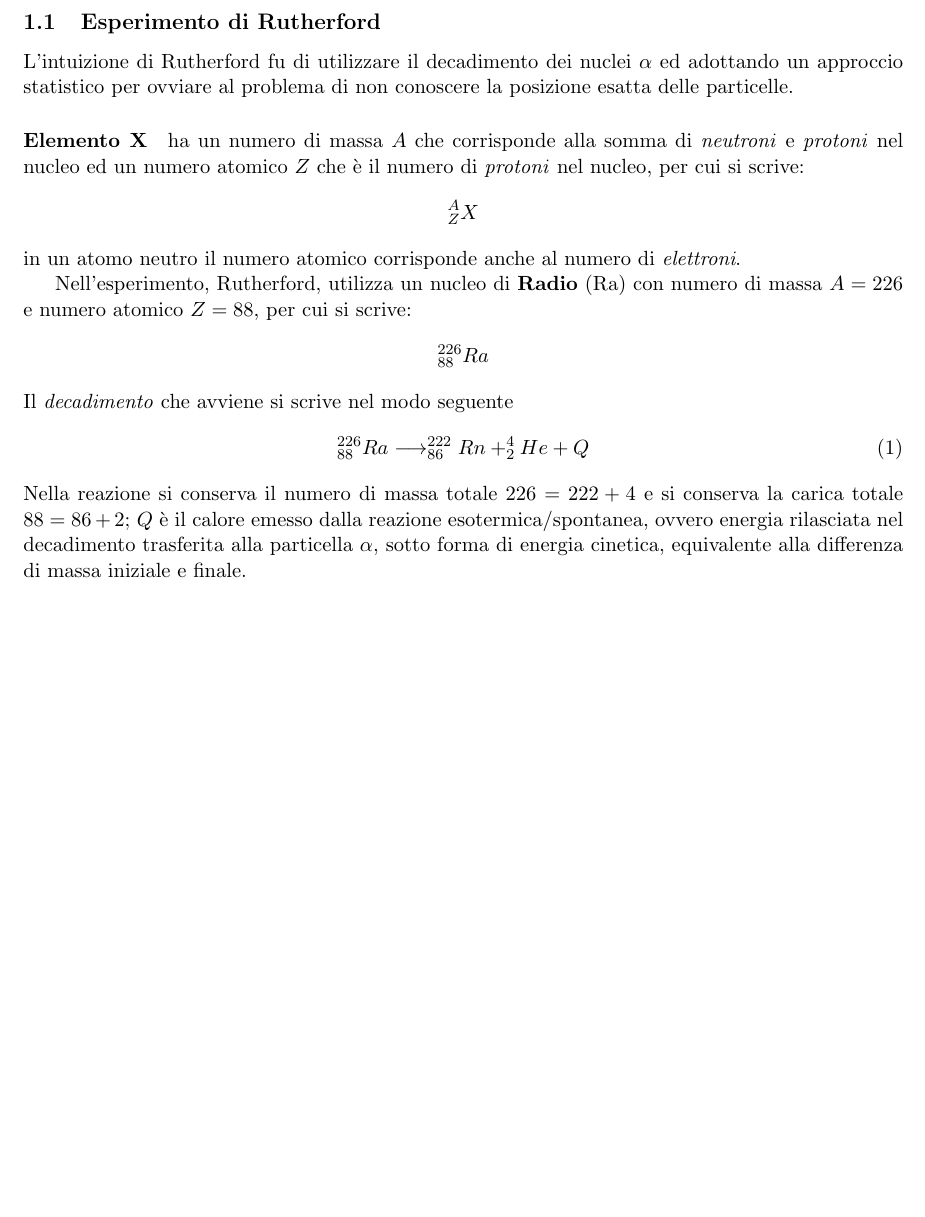
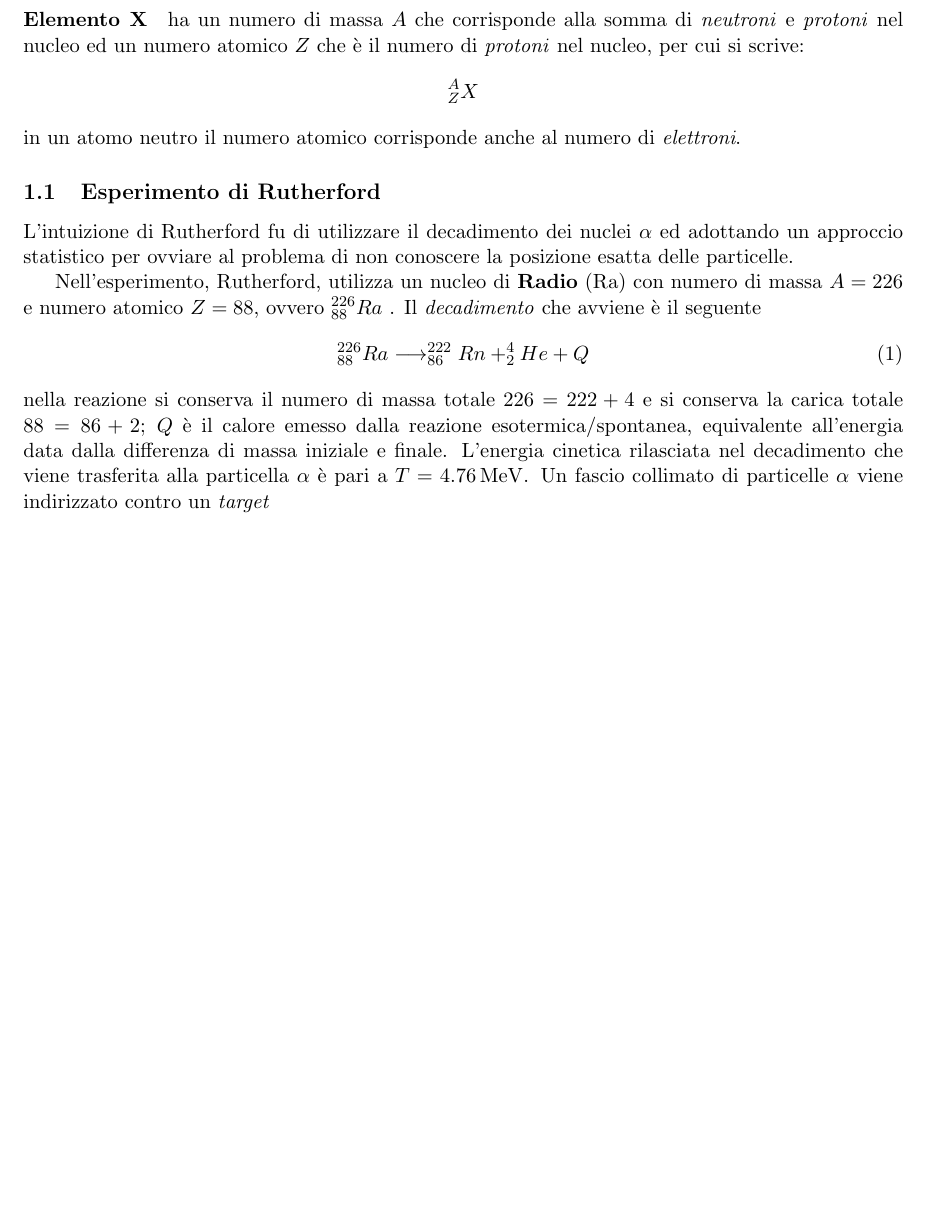
Before and after one commit to nand42/subatomica, a LaTeX document (subatomica.tex, which reads sections/SezioneDurto.tex): part of page 3 of 3, cut so that both start at the same text, the shorter picture padded with empty space. Compiled offline with pdfLaTeX.

Commit message:
terzo commit

```diff
--- a/sections/SezioneDurto.tex
+++ b/sections/SezioneDurto.tex
@@ -1,20 +1,21 @@
 % commento
 
 \section{Sezione d'urto}
+
+\paragraph{Elemento X} ha un numero di massa $A$ che corrisponde alla somma di \emph{neutroni} e \emph{protoni} nel nucleo ed un numero atomico $Z$ che è il numero di \emph{protoni} nel nucleo, per cui si scrive:
+$$^{A}_{Z} X$$
+in un atomo neutro il numero atomico corrisponde anche al numero di \emph{elettroni}.
 
 
 \subsection{Esperimento di Rutherford}
 L'intuizione di Rutherford fu di utilizzare il decadimento dei nuclei $\alpha$ ed adottando un approccio statistico per ovviare al problema di non conoscere la posizione esatta delle particelle.
 
-\paragraph{Elemento X} ha un numero di massa $A$ che corrisponde alla somma di \emph{neutroni} e \emph{protoni} nel nucleo ed un numero atomico $Z$ che è il numero di \emph{protoni} nel nucleo, per cui si scrive:
-$$^{A}_{Z} X$$
-in un atomo neutro il numero atomico corrisponde anche al numero di \emph{elettroni}.
-
-Nell'esperimento, Rutherford, utilizza un nucleo di \textbf{Radio} (Ra) con numero di massa $A=226$ e numero atomico $Z=88$, per cui si scrive:
-$$^{226}_{88} Ra$$
-Il \emph{decadimento} che avviene si scrive nel modo seguente
+Nell'esperimento, Rutherford, utilizza un nucleo di \textbf{Radio} (Ra) con numero di massa $A=226$ e numero atomico $Z=88$, ovvero $^{226}_{88} Ra$ .
+Il \emph{decadimento} che avviene è il seguente
 \begin{equation}
 ^{226}_{88} Ra \longrightarrow ^{222}_{86}Rn + ^{4}_{2}He + Q
 \end{equation}
-Nella reazione si conserva il numero di massa totale $ 226 = 222 + 4 $ e si conserva la carica totale $ 88 = 86 + 2 $;
-$Q$ è il calore emesso dalla reazione esotermica/spontanea, ovvero energia rilasciata nel decadimento trasferita alla particella $\alpha$, sotto forma di energia cinetica, equivalente alla differenza di massa iniziale e finale.
+nella reazione si conserva il numero di massa totale $ 226 = 222 + 4 $ e si conserva la carica totale $ 88 = 86 + 2 $;
+$Q$ è il calore emesso dalla reazione esotermica/spontanea, equivalente all'energia data dalla differenza di massa iniziale e finale.
+L'energia cinetica rilasciata nel decadimento che viene trasferita alla particella $\alpha$ è pari a $T = \SI{4.76}{MeV}$.
+Un fascio collimato di particelle $\alpha$ viene indirizzato contro un \emph{target}
```
Also changed, not shown: subatomica.tex (+1 -1 lines), README.md.
